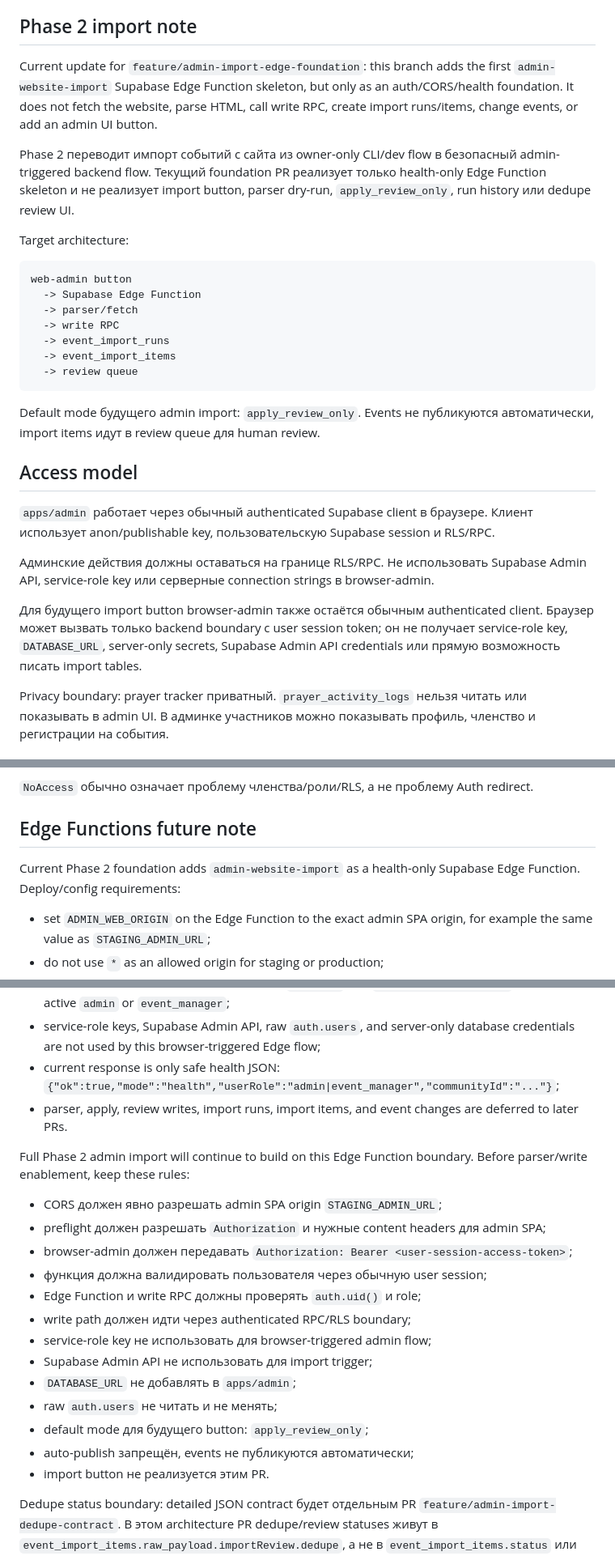
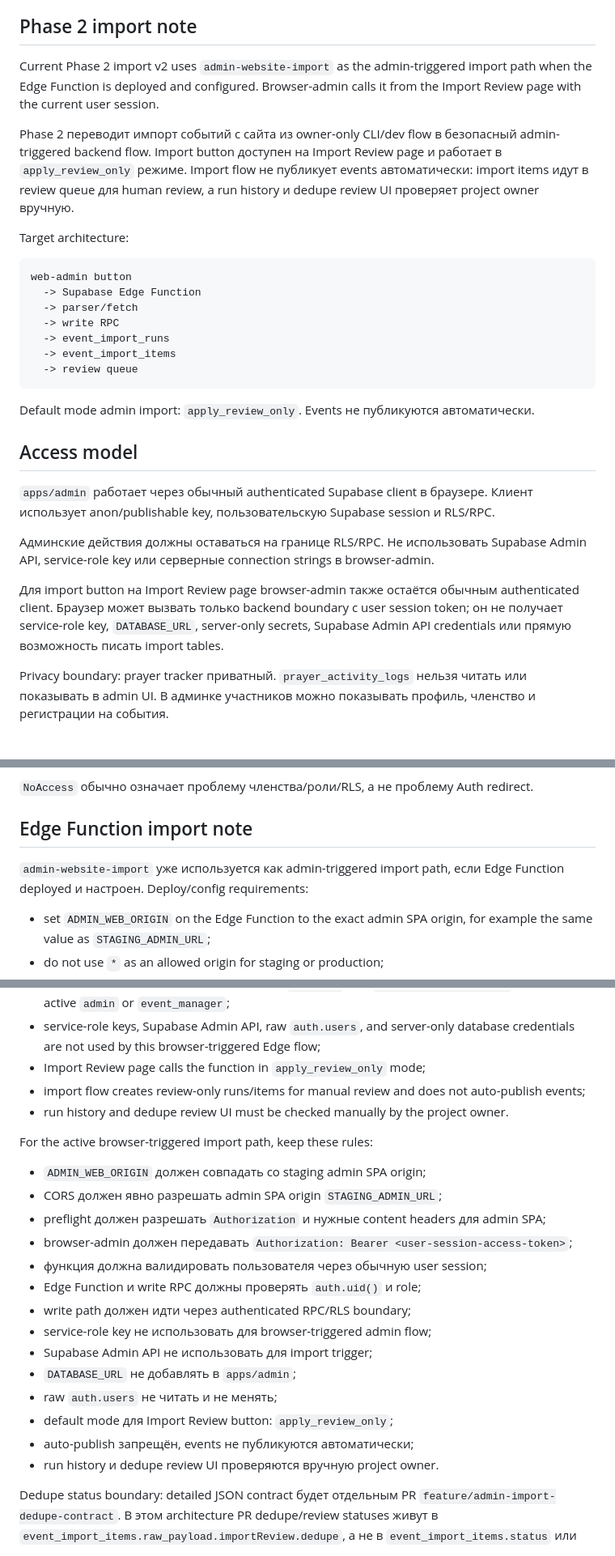
Before and after one commit to timafor-code/sredi-svoih-app, a Markdown page: docs/admin-deploy-staging.md, 3 parts joined by grey strips. Shown at 81% size. GitHub-like rendering.

````diff
--- a/docs/admin-deploy-staging.md
+++ b/docs/admin-deploy-staging.md
@@ -8,12 +8,12 @@
 
 ## Phase 2 import note
 
-Current update for `feature/admin-import-edge-foundation`: this branch adds the
-first `admin-website-import` Supabase Edge Function skeleton, but only as an
-auth/CORS/health foundation. It does not fetch the website, parse HTML, call
-write RPC, create import runs/items, change events, or add an admin UI button.
+Current Phase 2 import v2 uses `admin-website-import` as the
+admin-triggered import path when the Edge Function is deployed and configured.
+Browser-admin calls it from the Import Review page with the current user
+session.
 
-Phase 2 переводит импорт событий с сайта из owner-only CLI/dev flow в безопасный admin-triggered backend flow. Текущий foundation PR реализует только health-only Edge Function skeleton и не реализует import button, parser dry-run, `apply_review_only`, run history или dedupe review UI.
+Phase 2 переводит импорт событий с сайта из owner-only CLI/dev flow в безопасный admin-triggered backend flow. Import button доступен на Import Review page и работает в `apply_review_only` режиме. Import flow не публикует events автоматически: import items идут в review queue для human review, а run history и dedupe review UI проверяет project owner вручную.
 
 Target architecture:
 
@@ -27,7 +27,7 @@ web-admin button
   -> review queue
 ```
 
-Default mode будущего admin import: `apply_review_only`. Events не публикуются автоматически, import items идут в review queue для human review.
+Default mode admin import: `apply_review_only`. Events не публикуются автоматически.
 
 ## Access model
 
@@ -35,7 +35,7 @@ Default mode будущего admin import: `apply_review_only`. Events не п
 
 Админские действия должны оставаться на границе RLS/RPC. Не использовать Supabase Admin API, service-role key или серверные connection strings в browser-admin.
 
-Для будущего import button browser-admin также остаётся обычным authenticated client. Браузер может вызвать только backend boundary с user session token; он не получает service-role key, `DATABASE_URL`, server-only secrets, Supabase Admin API credentials или прямую возможность писать import tables.
+Для import button на Import Review page browser-admin также остаётся обычным authenticated client. Браузер может вызвать только backend boundary с user session token; он не получает service-role key, `DATABASE_URL`, server-only secrets, Supabase Admin API credentials или прямую возможность писать import tables.
 
 Privacy boundary: prayer tracker приватный. `prayer_activity_logs` нельзя читать или показывать в admin UI. В админке участников можно показывать профиль, членство и регистрации на события.
 
@@ -142,10 +142,10 @@ STAGING_ADMIN_URL/auth/callback
 
 `NoAccess` обычно означает проблему членства/роли/RLS, а не проблему Auth redirect.
 
-## Edge Functions future note
+## Edge Function import note
 
-Current Phase 2 foundation adds `admin-website-import` as a health-only
-Supabase Edge Function. Deploy/config requirements:
+`admin-website-import` уже используется как admin-triggered import path, если
+Edge Function deployed и настроен. Deploy/config requirements:
 
 - set `ADMIN_WEB_ORIGIN` on the Edge Function to the exact admin SPA origin,
   for example the same value as `STAGING_ADMIN_URL`;
@@ -160,14 +160,15 @@ Supabase Edge Function. Deploy/config requirements:
   `community_memberships` reads for active `admin` or `event_manager`;
 - service-role keys, Supabase Admin API, raw `auth.users`, and server-only
   database credentials are not used by this browser-triggered Edge flow;
-- current response is only safe health JSON:
-  `{"ok":true,"mode":"health","userRole":"admin|event_manager","communityId":"..."}`;
-- parser, apply, review writes, import runs, import items, and event changes
-  are deferred to later PRs.
+- Import Review page calls the function in `apply_review_only` mode;
+- import flow creates review-only runs/items for manual review and does not
+  auto-publish events;
+- run history and dedupe review UI must be checked manually by the project
+  owner.
 
-Full Phase 2 admin import will continue to build on this Edge Function boundary.
-Before parser/write enablement, keep these rules:
+For the active browser-triggered import path, keep these rules:
 
+- `ADMIN_WEB_ORIGIN` должен совпадать со staging admin SPA origin;
 - CORS должен явно разрешать admin SPA origin `STAGING_ADMIN_URL`;
 - preflight должен разрешать `Authorization` и нужные content headers для admin SPA;
 - browser-admin должен передавать `Authorization: Bearer <user-session-access-token>`;
@@ -178,9 +179,9 @@ Before parser/write enablement, keep these rules:
 - Supabase Admin API не использовать для import trigger;
 - `DATABASE_URL` не добавлять в `apps/admin`;
 - raw `auth.users` не читать и не менять;
-- default mode для будущего button: `apply_review_only`;
+- default mode для Import Review button: `apply_review_only`;
 - auto-publish запрещён, events не публикуются автоматически;
-- import button не реализуется этим PR.
+- run history и dedupe review UI проверяются вручную project owner.
 
 Dedupe status boundary: detailed JSON contract будет отдельным PR `feature/admin-import-dedupe-contract`. В этом architecture PR dedupe/review statuses живут в `event_import_items.raw_payload.importReview.dedupe`, а не в `event_import_items.status` или `event_import_runs.status`. Не добавлять `duplicate` / `possible_duplicate` в table CHECK constraints.
 
````
Also changed, not shown: other parts of docs/admin-deploy-staging.md (+9 -4 lines).
